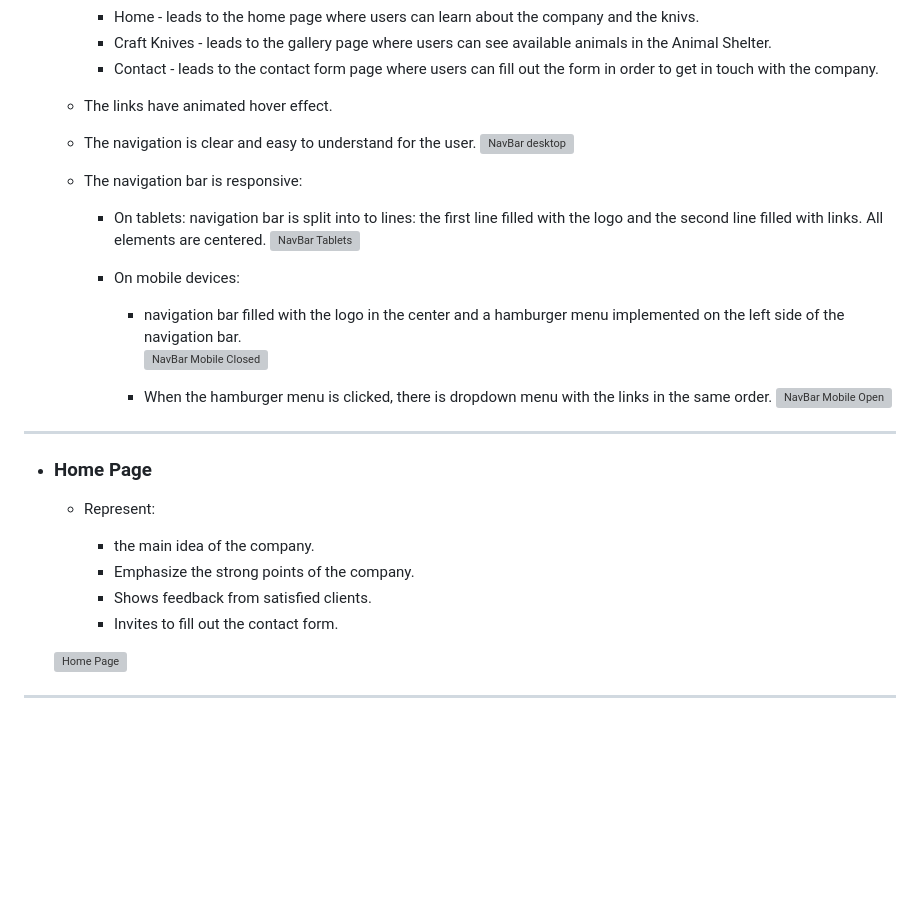
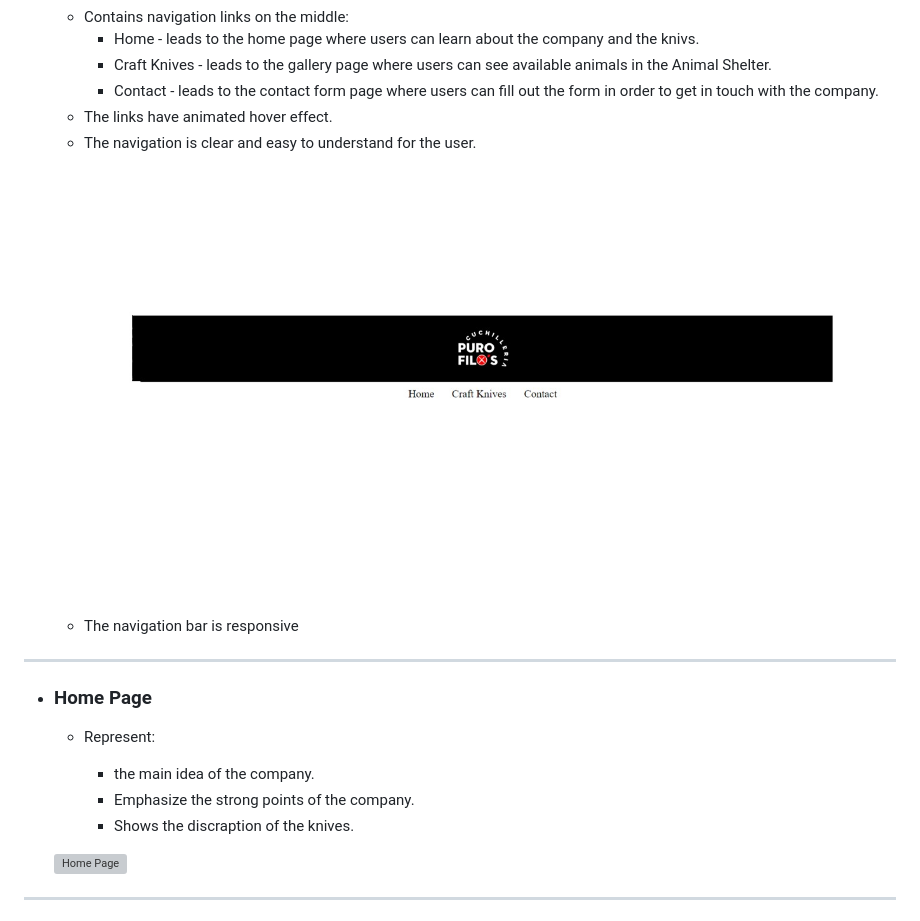
Before and after one commit to nicomorgado/D-Frenzzo, a Markdown page: README.md, the part around the change. GitHub-like rendering; blank space fills up the shorter version; grey boxes are pictures that could not be loaded.

Commit message:
add change readme1

```diff
--- a/README.md
+++ b/README.md
@@ -42,19 +42,8 @@ The site can be accessed by this [link](https://nicomorgado.github.io/D-Frenzzo/
         * Contact - leads to the contact form page where users can fill out the form in order to get in touch with the company.
     - The links have animated hover effect.
     - The navigation is clear and easy to understand for the user.
-    ![NavBar desktop]()
-
-    - The navigation bar is responsive:
-        * On tablets: navigation bar is split into to lines: the first line filled with the logo and the second line filled with links. All elements are centered.
-        ![NavBar Tablets](documentation/navbar_tablets.png)
-
-        * On mobile devices:
-            - navigation bar filled with the logo in the center and a hamburger menu implemented on the left side of the navigation bar.
-            ![NavBar Mobile Closed](documentation/navbar_mobile_closed.png)
-
-            - When the hamburger menu is clicked, there is dropdown menu with the links in the same order.
-            ![NavBar Mobile Open](documentation/navbar_mobile_open.png)
-
+    ![NavBar desktop](documentation/navbar.png)
+    - The navigation bar is responsive
 
 
 ---
@@ -65,8 +54,7 @@ The site can be accessed by this [link](https://nicomorgado.github.io/D-Frenzzo/
 
         * the main idea of the company.
         * Emphasize the strong points of the company.
-        * Shows feedback from satisfied clients.
-        * Invites to fill out the contact form.
+        * Shows the discraption of the knives.
 
 
     ![Home Page](documentation/home_page.png)
```
